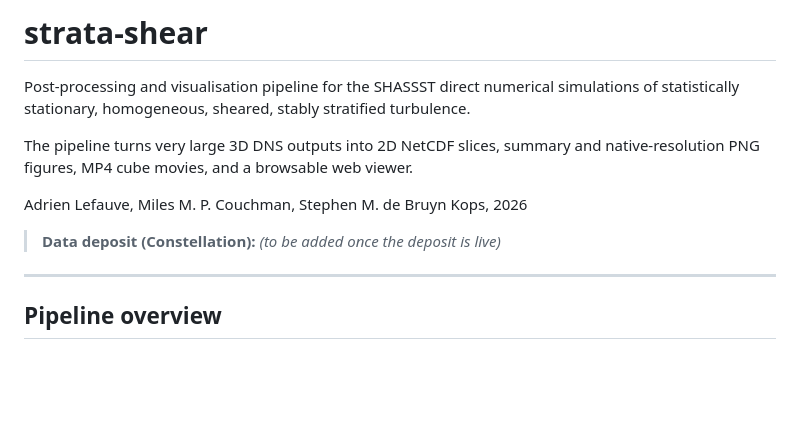
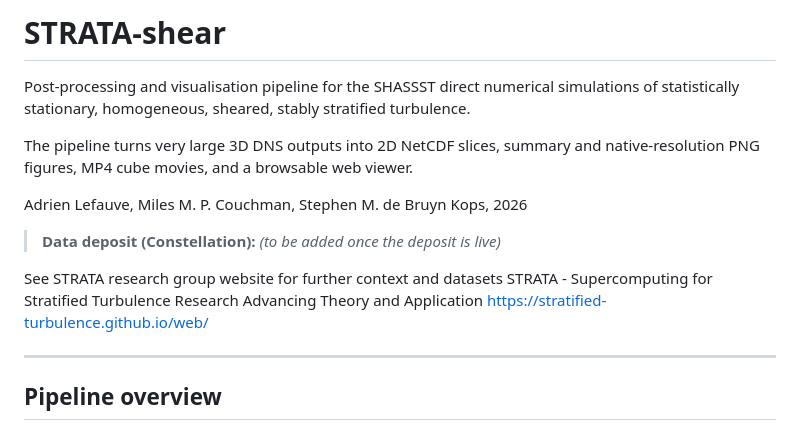
Before and after one commit to adrienlefauve/STRATA-shear, a Markdown page: README.md, the part around the change. Drawn GitHub-style; blank space fills up the shorter version.

```diff
--- a/README.md
+++ b/README.md
@@ -1,4 +1,4 @@
-# strata-shear
+# STRATA-shear
 
 Post-processing and visualisation pipeline for the SHASSST direct numerical simulations
 of statistically stationary, homogeneous, sheared, stably stratified turbulence.
@@ -9,6 +9,10 @@ native-resolution PNG figures, MP4 cube movies, and a browsable web viewer.
 Adrien Lefauve, Miles M. P. Couchman, Stephen M. de Bruyn Kops, 2026
 
 > **Data deposit (Constellation):** *(to be added once the deposit is live)*
+
+See STRATA research group website for further context and datasets
+STRATA - Supercomputing for Stratified Turbulence Research Advancing Theory and Application
+https://stratified-turbulence.github.io/web/
 
 ---
 
```
